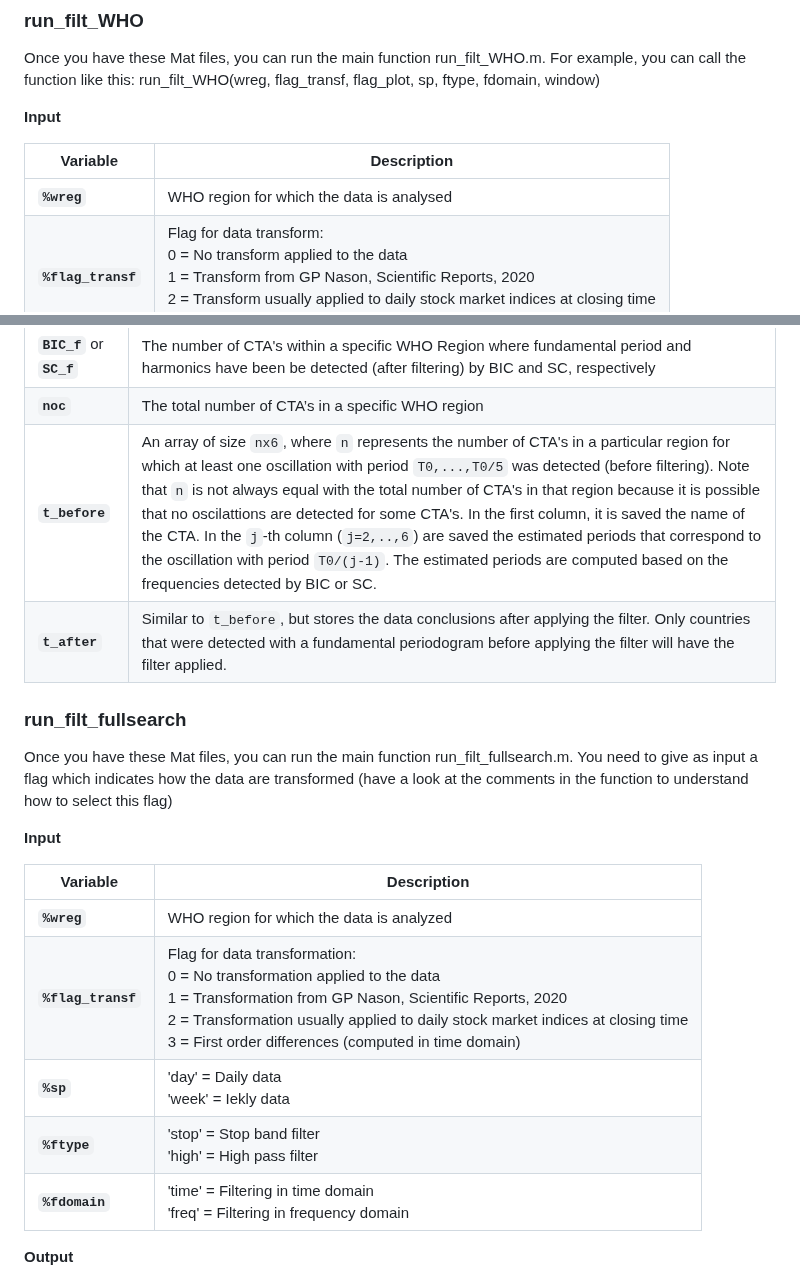
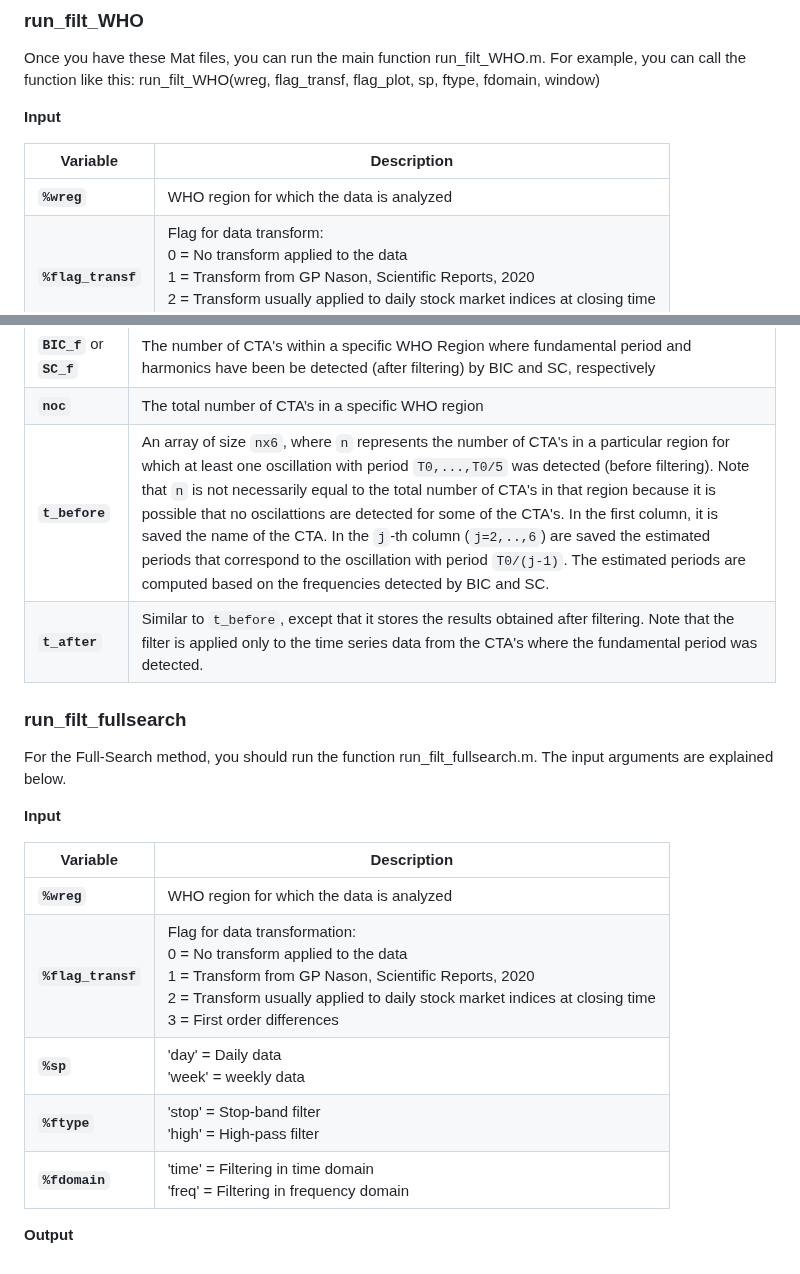
Before and after one commit to vivli-hub/automatic_method, a Markdown page: README.md, 2 parts joined by grey strips. Rendered like a GitHub page.

```diff
--- a/README.md
+++ b/README.md
@@ -30,7 +30,7 @@ run_filt_WHO(wreg, flag_transf, flag_plot, sp, ftype, fdomain, window)
 
 | **Variable**   | **Description**                                                                                         |
 |----------------|---------------------------------------------------------------------------------------------------------|
-| **`%wreg`**    | WHO region for which the data is analysed                                                               |
+| **`%wreg`**    | WHO region for which the data is analyzed                                                               |
 | **`%flag_transf`** | Flag for data transform:<br> 0 = No transform applied to the data<br> 1 = Transform from GP Nason, Scientific Reports, 2020<br> 2 = Transform usually applied to daily stock market indices at closing time<br> 3 = First order differences |
 | **`%flag_plot`**   | 0 = No plots<br> 1 = Plots for each country                                                        |
 | **`%sp`**      | 'day' = Daily data<br> 'week' = weekly data                                                             |
@@ -54,21 +54,21 @@ The .txt files record the region each country belongs to, along with the detecti
 | **`BIC_o`** or **`SC_o`** | The number of CTA's within a specific WHO region where fundamental period and harmonics have been detected (before filtering) by BIC and SC, respectively   |
 | **`BIC_f`** or **`SC_f`** | The number of CTA's within a specific WHO Region where fundamental period and harmonics have been be detected (after filtering) by BIC and SC, respectively |
 | **`noc`**      | The total number of CTA’s in a specific WHO region                                                          |
-| **`t_before`** | An array of size `nx6`, where `n` represents the number of CTA's in a particular region for which at least one oscillation with period `T0,...,T0/5` was detected (before filtering). Note that `n` is not always equal with the total number of CTA's in that region because it is possible that no oscilattions are detected for some CTA's. In the first column, it is saved the name of the CTA. In the `j`-th column (`j=2,..,6`) are saved the estimated periods that correspond to the oscillation with period `T0/(j-1)`. The estimated periods are computed based on the frequencies detected by BIC or SC.  |
-| **`t_after`**  | Similar to `t_before`, but stores the data conclusions after applying the filter. Only countries that were detected with a fundamental periodogram before applying the filter will have the filter applied. |
+| **`t_before`** | An array of size `nx6`, where `n` represents the number of CTA's in a particular region for which at least one oscillation with period `T0,...,T0/5` was detected (before filtering). Note that `n` is not necessarily equal to the total number of CTA's in that region because it is possible that no oscilattions are detected for some of the CTA's. In the first column, it is saved the name of the CTA. In the `j`-th column (`j=2,..,6`) are saved the estimated periods that correspond to the oscillation with period `T0/(j-1)`. The estimated periods are computed based on the frequencies detected by BIC and SC. |
+| **`t_after`**  | Similar to `t_before`, except that it stores the results obtained after filtering. Note that the filter is applied only to the time series data from the CTA's where the fundamental period was detected. |
 
 ### run_filt_fullsearch
 
-Once you have these Mat files, you can run the main function run_filt_fullsearch.m. You need to give as input a flag which indicates how the data are transformed (have a look at the comments in the function to understand how to select this flag)
+For the Full-Search method, you should run the function run_filt_fullsearch.m. The input arguments are explained below.
 
 **Input**
 
 | **Variable**   | **Description**                                                                                         |
 |----------------|---------------------------------------------------------------------------------------------------------|
 | **`%wreg`**    | WHO region for which the data is analyzed                                                               |
-| **`%flag_transf`** | Flag for data transformation:<br> 0 = No transformation applied to the data<br> 1 = Transformation from GP Nason, Scientific Reports, 2020<br> 2 = Transformation usually applied to daily stock market indices at closing time<br> 3 = First order differences (computed in time domain) |
-| **`%sp`**      | 'day' = Daily data<br> 'week' = Iekly data                                                             |
-| **`%ftype`**   | 'stop' = Stop band filter<br> 'high' = High pass filter                                                |
+| **`%flag_transf`** | Flag for data transformation:<br> 0 = No transform applied to the data<br> 1 = Transform from GP Nason, Scientific Reports, 2020<br> 2 = Transform usually applied to daily stock market indices at closing time<br> 3 = First order differences  |
+| **`%sp`**      | 'day' = Daily data<br> 'week' = weekly data                                                             |
+| **`%ftype`**   | 'stop' = Stop-band filter<br> 'high' = High-pass filter                                                |
 | **`%fdomain`** | 'time' = Filtering in time domain<br> 'freq' = Filtering in frequency domain                           |
 
 
```
